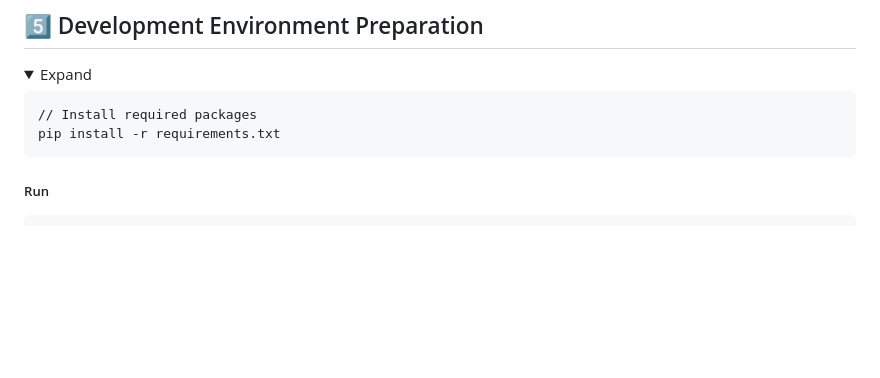
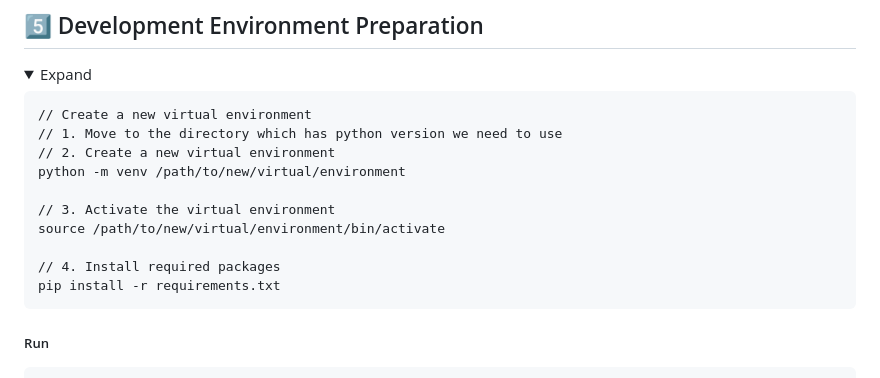
Before and after one commit to seahahn/ML-Funcs, a Markdown page: README.md, the part around the change. Rendered like a GitHub page; folded sections open; blank space fills up the shorter version.

````diff
--- a/README.md
+++ b/README.md
@@ -74,7 +74,15 @@ API server for all machine learning-related functions except model training.
   <summary>Expand</summary>
 
 ```
-// Install required packages
+// Create a new virtual environment
+// 1. Move to the directory which has python version we need to use
+// 2. Create a new virtual environment
+python -m venv /path/to/new/virtual/environment
+
+// 3. Activate the virtual environment
+source /path/to/new/virtual/environment/bin/activate
+
+// 4. Install required packages
 pip install -r requirements.txt
 ```
 
````
Also changed, not shown: README(KR).md (+9 -1 lines).
